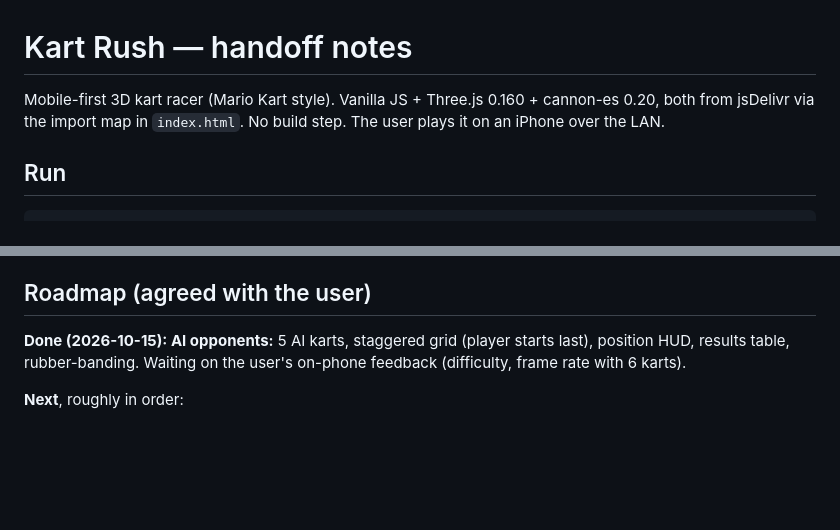
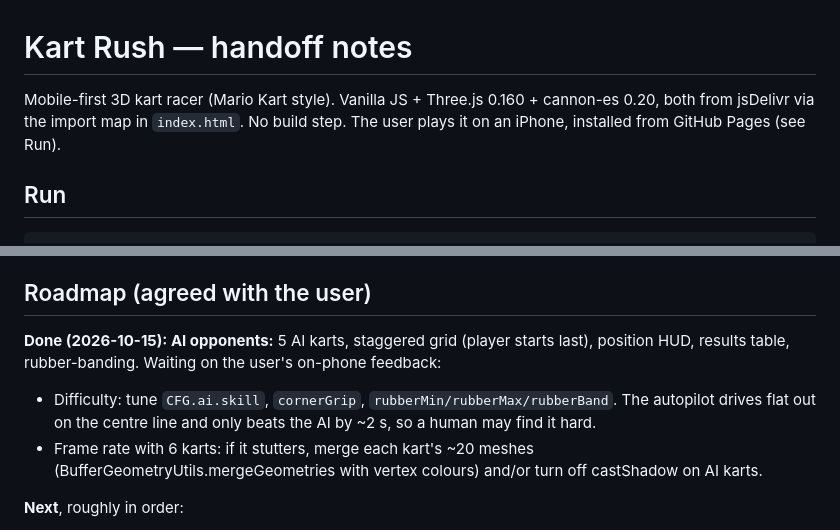
Before and after one commit to stevkazt/kart-rush, a Markdown page: CLAUDE.md, 2 parts joined by grey strips. GitHub-like rendering; blank space fills up the shorter version.

Commit message:
CLAUDE.md: hosting in intro, tuning knobs for pending feedback
Co-Authored-By: Claude Opus 5.5 <noreply@anthropic.com>

````diff
--- a/CLAUDE.md
+++ b/CLAUDE.md
@@ -1,7 +1,7 @@
 # Kart Rush — handoff notes
 
 Mobile-first 3D kart racer (Mario Kart style). Vanilla JS + Three.js 0.160 + cannon-es 0.20, both from
-jsDelivr via the import map in `index.html`. No build step. The user plays it on an iPhone over the LAN.
+jsDelivr via the import map in `index.html`. No build step. The user plays it on an iPhone, installed from GitHub Pages (see Run).
 
 ## Run
 ```bash
@@ -81,7 +81,11 @@ check touch and feel.
 
 ## Roadmap (agreed with the user)
 **Done (2026-10-15): AI opponents:** 5 AI karts, staggered grid (player starts last), position HUD, results
-table, rubber-banding. Waiting on the user's on-phone feedback (difficulty, frame rate with 6 karts).
+table, rubber-banding. Waiting on the user's on-phone feedback:
+- Difficulty: tune `CFG.ai.skill`, `cornerGrip`, `rubberMin/rubberMax/rubberBand`. The autopilot drives flat out
+  on the centre line and only beats the AI by ~2 s, so a human may find it hard.
+- Frame rate with 6 karts: if it stutters, merge each kart's ~20 meshes (BufferGeometryUtils.mergeGeometries
+  with vertex colours) and/or turn off castShadow on AI karts.
 
 **Next**, roughly in order:
 - Sound: engine pitch from speed via WebAudio (no assets), drift/boost/wall/countdown SFX, music,
````
